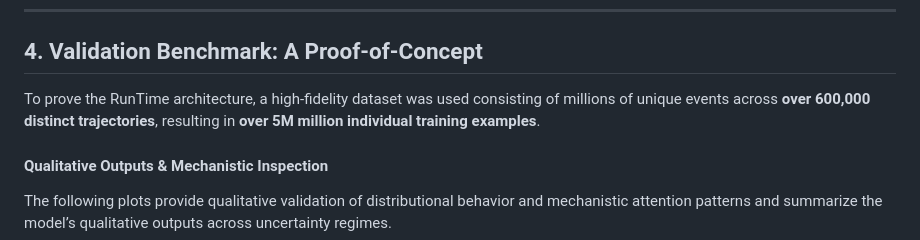
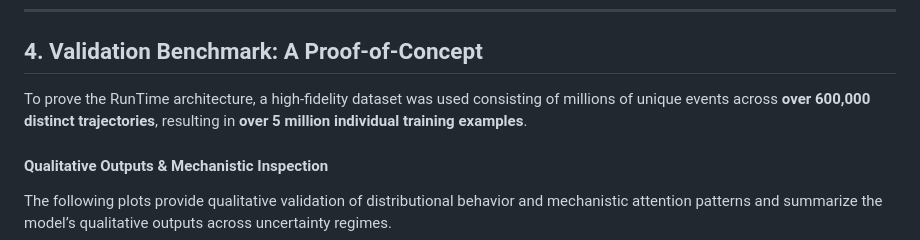
Before and after one commit to yaelelmatad/RunTime-Public, a Markdown page: Technical_Details.md, the part around the change. Rendered like a GitHub page.

Commit message:
Update dataset size to 5M

```diff
--- a/Technical_Details.md
+++ b/Technical_Details.md
@@ -322,7 +322,7 @@ The model receives the first **21 tokens** as the input sequence. The **22nd tok
 
 ## 4. Validation Benchmark: A Proof-of-Concept
 
-To prove the RunTime architecture, a high-fidelity dataset was used consisting of millions of unique events across **over 600,000 distinct trajectories**, resulting in **over 5M million individual training examples**.
+To prove the RunTime architecture, a high-fidelity dataset was used consisting of millions of unique events across **over 600,000 distinct trajectories**, resulting in **over 5 million individual training examples**.
 
 
 #### Qualitative Outputs & Mechanistic Inspection
```
